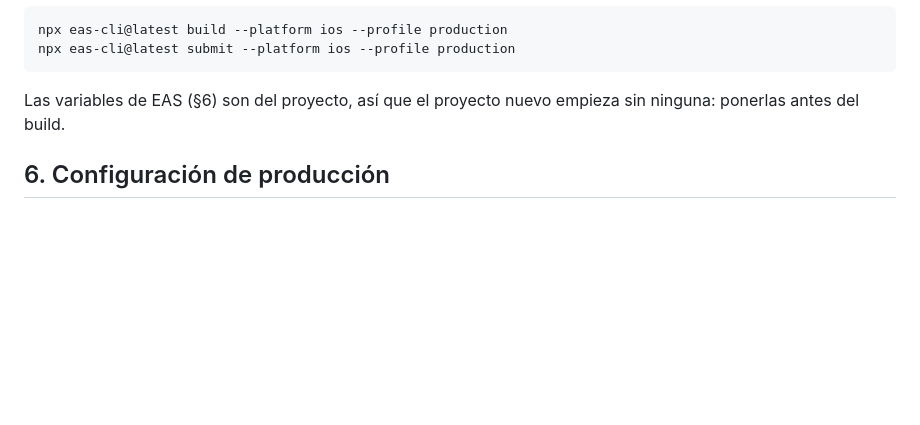
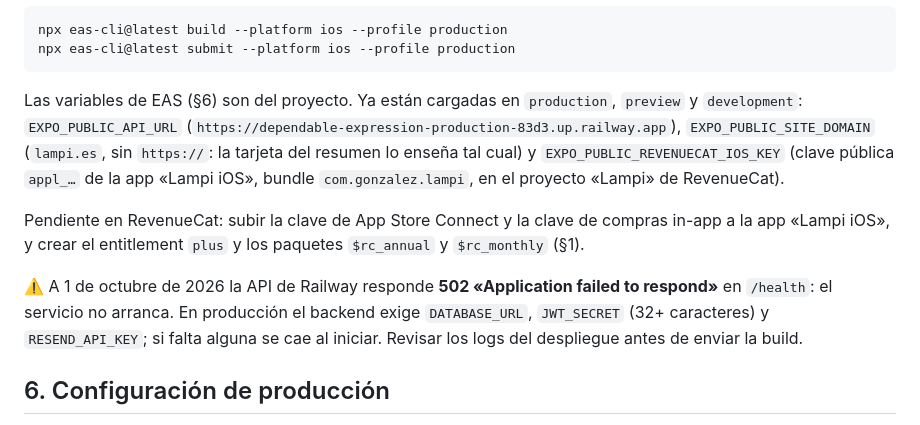
Before and after one commit to MniSantiago/Lumi, a Markdown page: APP_STORE.md, the part around the change. GitHub-like rendering; blank space fills up the shorter version.

Commit message:
Guía: variables de EAS cargadas, app de RevenueCat creada y backend de Railway con 502
Co-Authored-By: Claude Sonnet 5.5 <noreply@anthropic.com>

````diff
--- a/APP_STORE.md
+++ b/APP_STORE.md
@@ -139,7 +139,11 @@ npx eas-cli@latest build --platform ios --profile production
 npx eas-cli@latest submit --platform ios --profile production
 ```
 
-Las variables de EAS (§6) son del proyecto, así que el proyecto nuevo empieza sin ninguna: ponerlas antes del build.
+Las variables de EAS (§6) son del proyecto. Ya están cargadas en `production`, `preview` y `development`: `EXPO_PUBLIC_API_URL` (`https://dependable-expression-production-83d3.up.railway.app`), `EXPO_PUBLIC_SITE_DOMAIN` (`lampi.es`, sin `https://`: la tarjeta del resumen lo enseña tal cual) y `EXPO_PUBLIC_REVENUECAT_IOS_KEY` (clave pública `appl_…` de la app «Lampi iOS», bundle `com.gonzalez.lampi`, en el proyecto «Lampi» de RevenueCat).
+
+Pendiente en RevenueCat: subir la clave de App Store Connect y la clave de compras in-app a la app «Lampi iOS», y crear el entitlement `plus` y los paquetes `$rc_annual` y `$rc_monthly` (§1).
+
+⚠️ A 1 de octubre de 2026 la API de Railway responde **502 «Application failed to respond»** en `/health`: el servicio no arranca. En producción el backend exige `DATABASE_URL`, `JWT_SECRET` (32+ caracteres) y `RESEND_API_KEY`; si falta alguna se cae al iniciar. Revisar los logs del despliegue antes de enviar la build.
 
 ## 6. Configuración de producción
 
````
